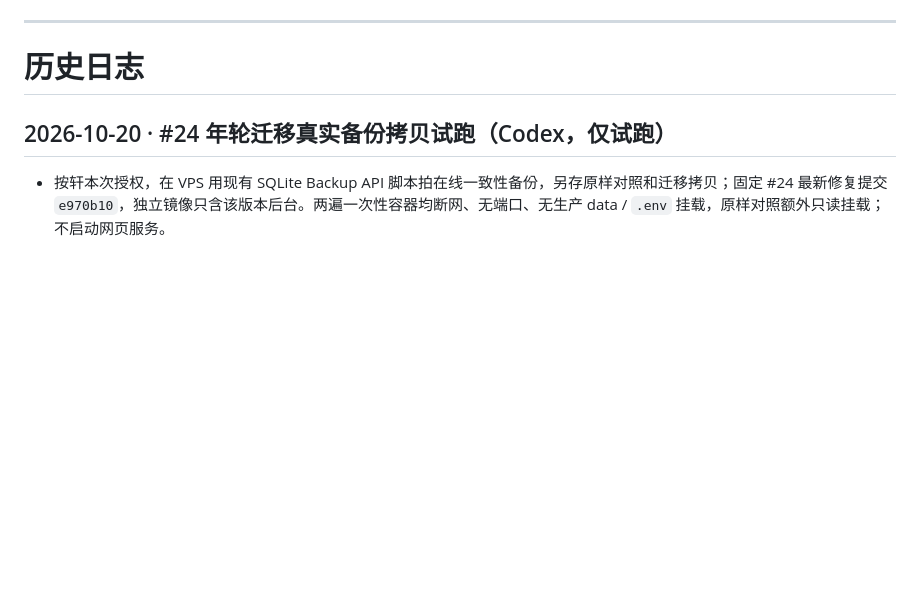
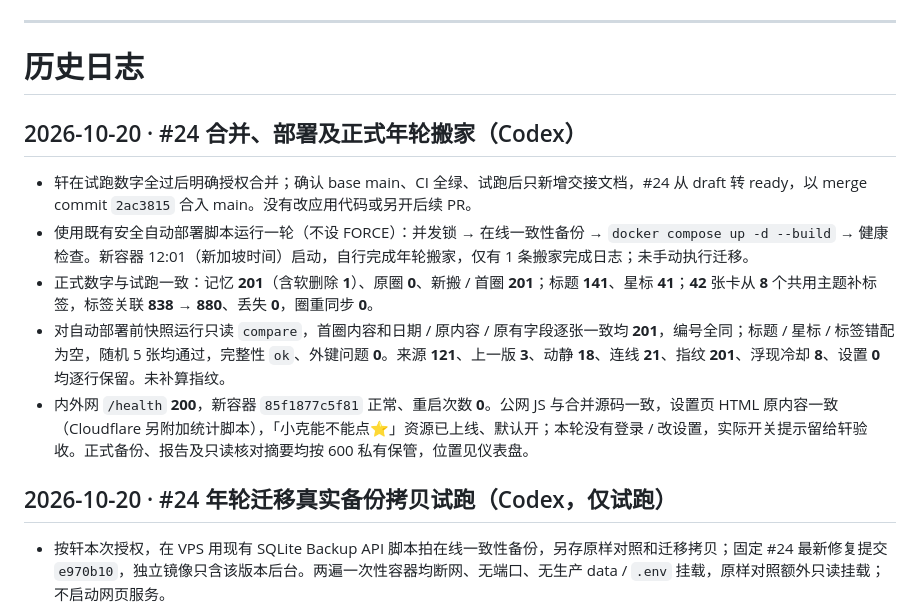
Before and after one commit to cloudxuan1/ember, a Markdown page: 交接.md, the part around one of its changes. GitHub-like rendering; blank space fills up the shorter version.

```diff
--- a/交接.md
+++ b/交接.md
@@ -95,6 +97,14 @@ python3 /root/ember/scripts/sqlite_backup.py /root/ember/data/ember.db /root/emb
 ---
 
 # 历史日志
+
+## 2026-10-20 · #24 合并、部署及正式年轮搬家（Codex）
+
+- 轩在试跑数字全过后明确授权合并；确认 base main、CI 全绿、试跑后只新增交接文档，#24 从 draft 转 ready，以 merge commit `2ac3815` 合入 main。没有改应用代码或另开后续 PR。
+- 使用既有安全自动部署脚本运行一轮（不设 FORCE）：并发锁 → 在线一致性备份 → `docker compose up -d --build` → 健康检查。新容器 12:01（新加坡时间）启动，自行完成年轮搬家，仅有 1 条搬家完成日志；未手动执行迁移。
+- 正式数字与试跑一致：记忆 **201**（含软删除 **1**）、原圈 **0**、新搬 / 首圈 **201**；标题 **141**、星标 **41**；**42** 张卡从 **8** 个共用主题补标签，标签关联 **838 → 880**、丢失 **0**，圈重同步 **0**。
+- 对自动部署前快照运行只读 `compare`，首圈内容和日期 / 原内容 / 原有字段逐张一致均 **201**，编号全同；标题 / 星标 / 标签错配为空，随机 5 张均通过，完整性 `ok`、外键问题 **0**。来源 **121**、上一版 **3**、动静 **18**、连线 **21**、指纹 **201**、浮现冷却 **8**、设置 **0** 均逐行保留。未补算指纹。
+- 内外网 `/health` **200**，新容器 `85f1877c5f81` 正常、重启次数 **0**。公网 JS 与合并源码一致，设置页 HTML 原内容一致（Cloudflare 另附加统计脚本），「小克能不能点⭐」资源已上线、默认开；本轮没有登录 / 改设置，实际开关提示留给轩验收。正式备份、报告及只读核对摘要均按 600 私有保管，位置见仪表盘。
 
 ## 2026-10-20 · #24 年轮迁移真实备份拷贝试跑（Codex，仅试跑）
 
```
Also changed, not shown: other parts of 交接.md (+8 -6 lines).
